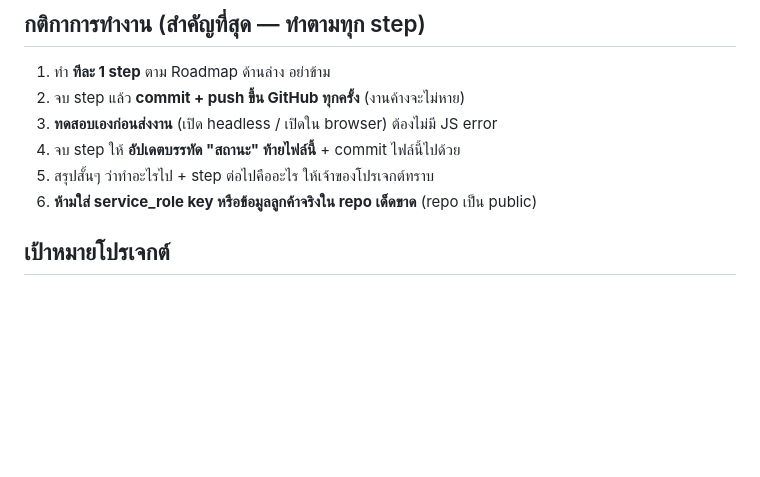
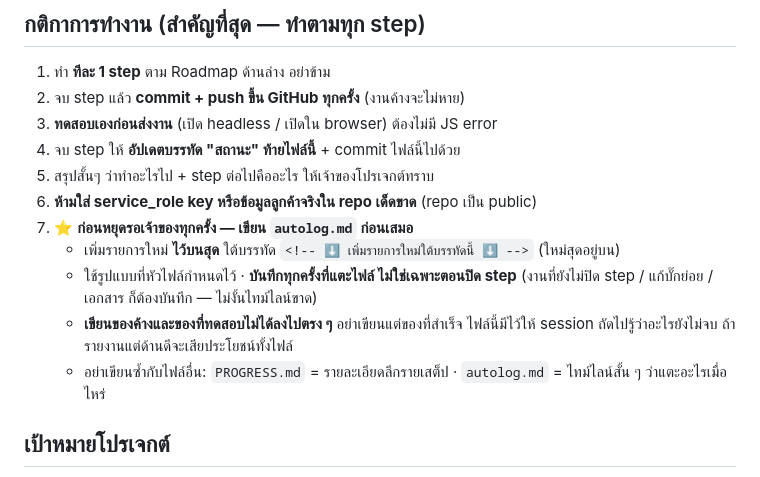
Before and after one commit to theerasaku/Sales-dashboard-TE, a Markdown page: CLAUDE.md, the part around the change. Drawn GitHub-style; blank space fills up the shorter version.

```diff
--- a/CLAUDE.md
+++ b/CLAUDE.md
@@ -26,6 +26,13 @@
 4. จบ step ให้ **อัปเดตบรรทัด "สถานะ" ท้ายไฟล์นี้** + commit ไฟล์นี้ไปด้วย
 5. สรุปสั้นๆ ว่าทำอะไรไป + step ต่อไปคืออะไร ให้เจ้าของโปรเจกต์ทราบ
 6. **ห้ามใส่ service_role key หรือข้อมูลลูกค้าจริงใน repo เด็ดขาด** (repo เป็น public)
+7. ⭐ **ก่อนหยุดรอเจ้าของทุกครั้ง — เขียน `autolog.md` ก่อนเสมอ**
+   - เพิ่มรายการใหม่ **ไว้บนสุด** ใต้บรรทัด `<!-- ⬇️ เพิ่มรายการใหม่ใต้บรรทัดนี้ ⬇️ -->` (ใหม่สุดอยู่บน)
+   - ใช้รูปแบบที่หัวไฟล์กำหนดไว้ · **บันทึกทุกครั้งที่แตะไฟล์ ไม่ใช่เฉพาะตอนปิด step**
+     (งานที่ยังไม่ปิด step / แก้บั๊กย่อย / เอกสาร ก็ต้องบันทึก — ไม่งั้นไทม์ไลน์ขาด)
+   - **เขียนของค้างและของที่ทดสอบไม่ได้ลงไปตรง ๆ** อย่าเขียนแต่ของที่สำเร็จ
+     ไฟล์นี้มีไว้ให้ session ถัดไปรู้ว่าอะไรยังไม่จบ ถ้ารายงานแต่ด้านดีจะเสียประโยชน์ทั้งไฟล์
+   - อย่าเขียนซ้ำกับไฟล์อื่น: `PROGRESS.md` = รายละเอียดลึกรายเสต็ป · `autolog.md` = ไทม์ไลน์สั้น ๆ ว่าแตะอะไรเมื่อไหร่
 
 ## เป้าหมายโปรเจกต์
 ยกระบบ Sales Dashboard จาก prototype ไฟล์เดียว → **ระบบถาวรบน GitHub Pages + ฐานข้อมูลกลาง** ที่ทีมขายใช้พร้อมกันได้จากมือถือ (iPhone / Samsung S24 / iPad) และ desktop ผ่าน URL เดียว
```
Also changed, not shown: autolog.md (added, +285 -0 lines).
